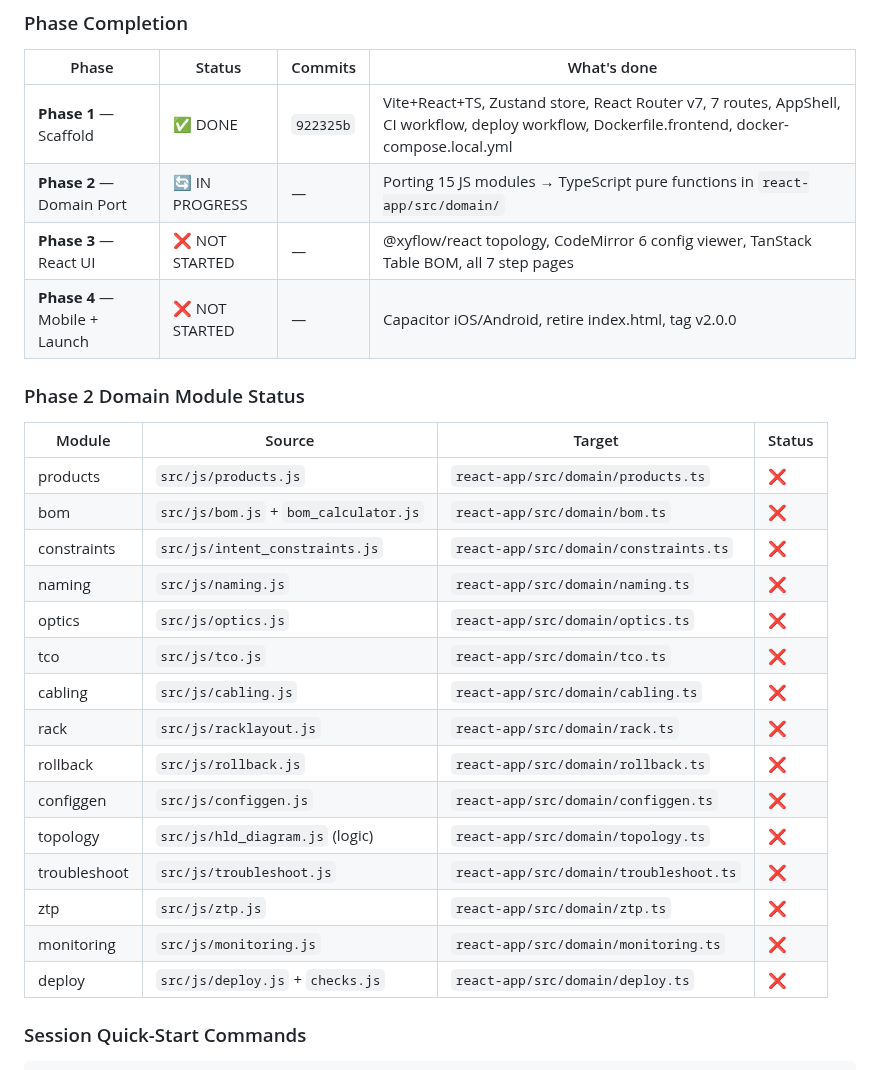
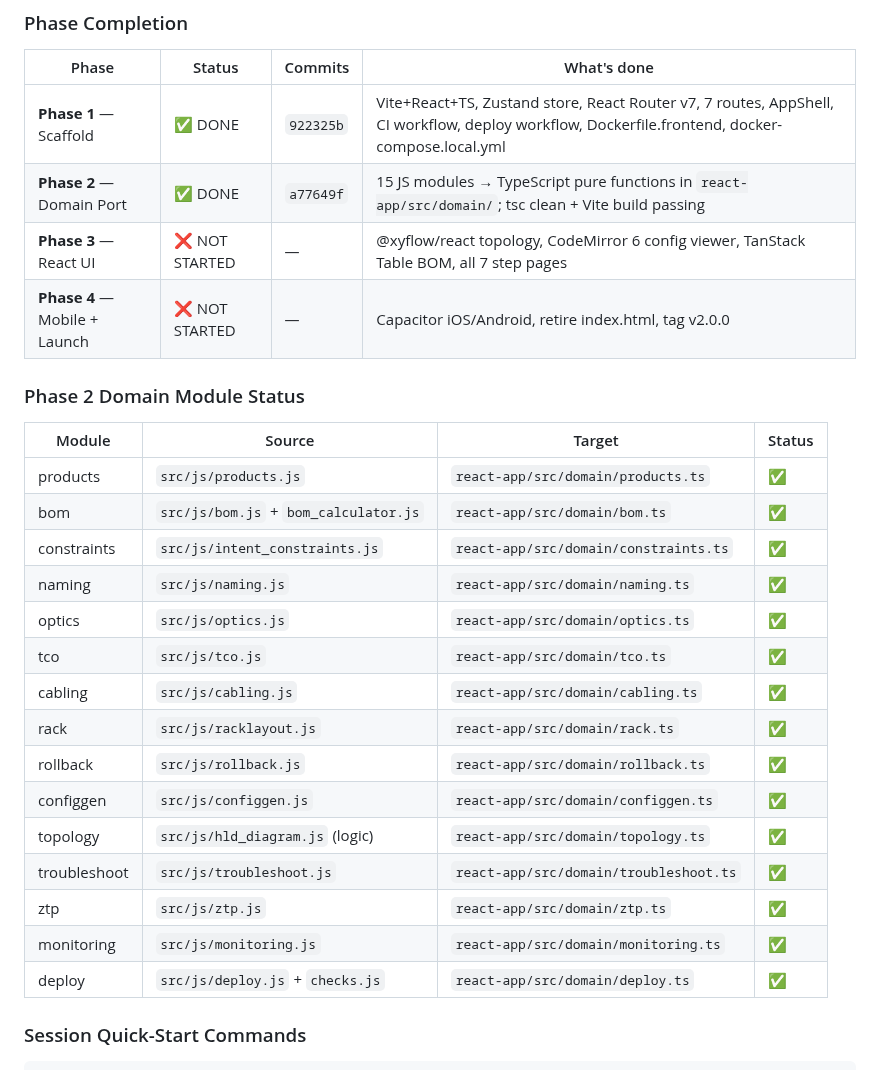
Before and after one commit to Amit33-design/Network-Automation, a Markdown page: CLAUDE.md, the part around the change. GitHub-like rendering.

Commit message:
docs(claude-md): mark Phase 2 complete — all 15 domain modules ✅
https://claude.ai/code/session_014oG5LnL3ikvht8GukA9DwX

```diff
--- a/CLAUDE.md
+++ b/CLAUDE.md
@@ -15,7 +15,7 @@
 | Phase | Status | Commits | What's done |
 |-------|--------|---------|-------------|
 | **Phase 1** — Scaffold | ✅ DONE | `922325b` | Vite+React+TS, Zustand store, React Router v7, 7 routes, AppShell, CI workflow, deploy workflow, Dockerfile.frontend, docker-compose.local.yml |
-| **Phase 2** — Domain Port | 🔄 IN PROGRESS | — | Porting 15 JS modules → TypeScript pure functions in `react-app/src/domain/` |
+| **Phase 2** — Domain Port | ✅ DONE | `a77649f` | 15 JS modules → TypeScript pure functions in `react-app/src/domain/`; tsc clean + Vite build passing |
 | **Phase 3** — React UI | ❌ NOT STARTED | — | @xyflow/react topology, CodeMirror 6 config viewer, TanStack Table BOM, all 7 step pages |
 | **Phase 4** — Mobile + Launch | ❌ NOT STARTED | — | Capacitor iOS/Android, retire index.html, tag v2.0.0 |
 
@@ -23,21 +23,21 @@
 
 | Module | Source | Target | Status |
 |--------|--------|--------|--------|
-| products | `src/js/products.js` | `react-app/src/domain/products.ts` | ❌ |
-| bom | `src/js/bom.js` + `bom_calculator.js` | `react-app/src/domain/bom.ts` | ❌ |
-| constraints | `src/js/intent_constraints.js` | `react-app/src/domain/constraints.ts` | ❌ |
-| naming | `src/js/naming.js` | `react-app/src/domain/naming.ts` | ❌ |
-| optics | `src/js/optics.js` | `react-app/src/domain/optics.ts` | ❌ |
-| tco | `src/js/tco.js` | `react-app/src/domain/tco.ts` | ❌ |
-| cabling | `src/js/cabling.js` | `react-app/src/domain/cabling.ts` | ❌ |
-| rack | `src/js/racklayout.js` | `react-app/src/domain/rack.ts` | ❌ |
-| rollback | `src/js/rollback.js` | `react-app/src/domain/rollback.ts` | ❌ |
-| configgen | `src/js/configgen.js` | `react-app/src/domain/configgen.ts` | ❌ |
-| topology | `src/js/hld_diagram.js` (logic) | `react-app/src/domain/topology.ts` | ❌ |
-| troubleshoot | `src/js/troubleshoot.js` | `react-app/src/domain/troubleshoot.ts` | ❌ |
-| ztp | `src/js/ztp.js` | `react-app/src/domain/ztp.ts` | ❌ |
-| monitoring | `src/js/monitoring.js` | `react-app/src/domain/monitoring.ts` | ❌ |
-| deploy | `src/js/deploy.js` + `checks.js` | `react-app/src/domain/deploy.ts` | ❌ |
+| products | `src/js/products.js` | `react-app/src/domain/products.ts` | ✅ |
+| bom | `src/js/bom.js` + `bom_calculator.js` | `react-app/src/domain/bom.ts` | ✅ |
+| constraints | `src/js/intent_constraints.js` | `react-app/src/domain/constraints.ts` | ✅ |
+| naming | `src/js/naming.js` | `react-app/src/domain/naming.ts` | ✅ |
+| optics | `src/js/optics.js` | `react-app/src/domain/optics.ts` | ✅ |
+| tco | `src/js/tco.js` | `react-app/src/domain/tco.ts` | ✅ |
+| cabling | `src/js/cabling.js` | `react-app/src/domain/cabling.ts` | ✅ |
+| rack | `src/js/racklayout.js` | `react-app/src/domain/rack.ts` | ✅ |
+| rollback | `src/js/rollback.js` | `react-app/src/domain/rollback.ts` | ✅ |
+| configgen | `src/js/configgen.js` | `react-app/src/domain/configgen.ts` | ✅ |
+| topology | `src/js/hld_diagram.js` (logic) | `react-app/src/domain/topology.ts` | ✅ |
+| troubleshoot | `src/js/troubleshoot.js` | `react-app/src/domain/troubleshoot.ts` | ✅ |
+| ztp | `src/js/ztp.js` | `react-app/src/domain/ztp.ts` | ✅ |
+| monitoring | `src/js/monitoring.js` | `react-app/src/domain/monitoring.ts` | ✅ |
+| deploy | `src/js/deploy.js` + `checks.js` | `react-app/src/domain/deploy.ts` | ✅ |
 
 ### Session Quick-Start Commands
 
```
